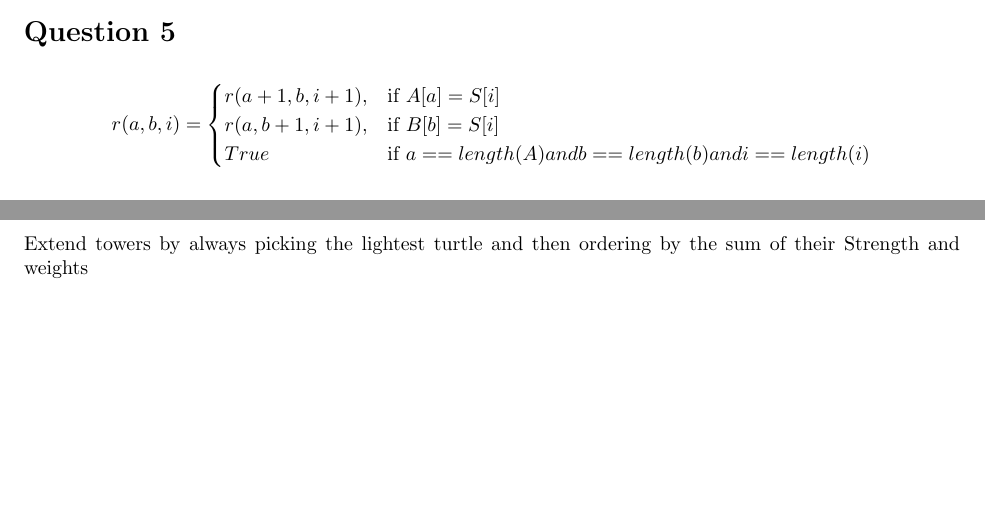
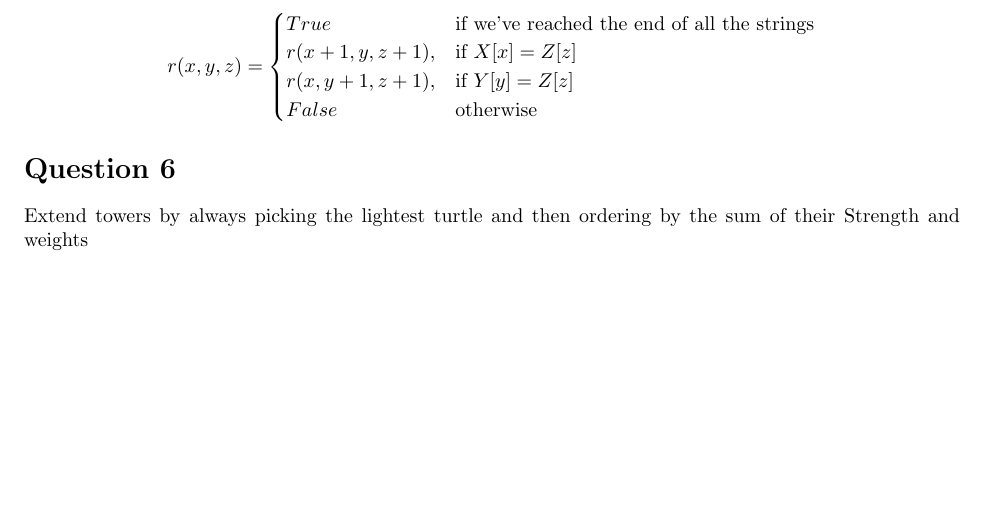
Before and after one commit to ekohilas/comp3821, a LaTeX document (ass_4/z5114986.tex): two parts of pages 2 and 3 of 3 before the commit and part of page 3 of 3 after it, the two joined at a grey line, cut at the place of the change. Compiled offline with pdfLaTeX.

Commit message:
half of question 5

```diff
--- a/ass_4/z5114986.tex
+++ b/ass_4/z5114986.tex
@@ -107,11 +107,12 @@ Thus, our solution is optimal as truncating the solution $i$ will still produce
 
 \section*{Question 5}
 \begin{align*}
-r(a, b, i) =
+r(x, y, z) =
 \begin{cases}
-    r(a+1, b, i+1), & \text{if } A[a] = S[i]\\
-    r(a, b+1, i+1), & \text{if } B[b] = S[i]\\
-    True            & \text{if } a == length(A) and b == length(b) and i== length(i)
+    True            & \text{if we've reached the end of all the strings}\\
+    r(x+1, y, z+1), & \text{if } X[x] = Z[z]\\
+    r(x, y+1, z+1), & \text{if } Y[y] = Z[z]\\
+    False           & \text{otherwise}
 \end{cases}
 \end{align*}
 %if A[a] == S[j]:
```
Also changed, not shown: ass_4/z5114986.pdf.
